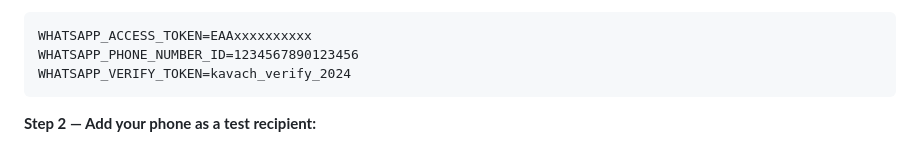
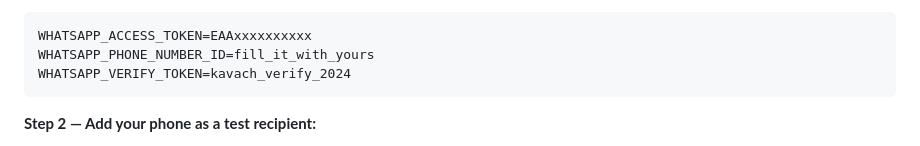
Before and after one commit to BhavanaR006/kavach2, a Markdown page: README.md, the part around the change. Rendered like a GitHub page.

````diff
--- a/README.md
+++ b/README.md
@@ -110,7 +110,7 @@ All keys are **optional**. The app runs fully without any of them. Add keys to u
 5. Add to `.env`:
 ```
 WHATSAPP_ACCESS_TOKEN=EAAxxxxxxxxxx
-WHATSAPP_PHONE_NUMBER_ID=1234567890123456
+WHATSAPP_PHONE_NUMBER_ID=fill_it_with_yours
 WHATSAPP_VERIFY_TOKEN=kavach_verify_2024
 ```
 
````
